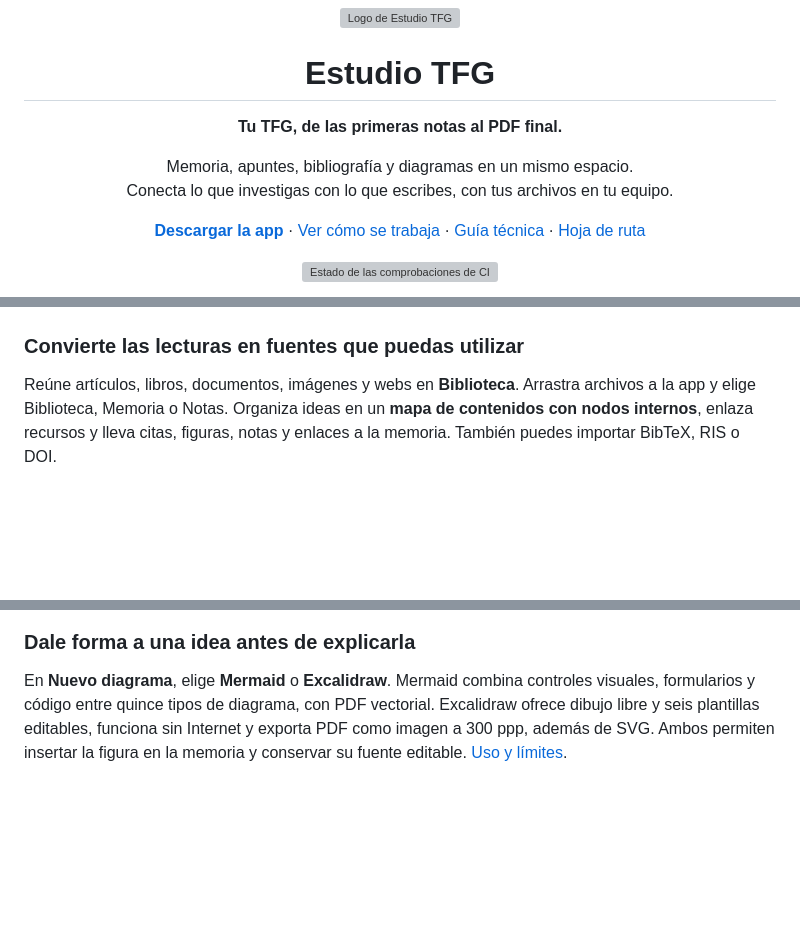
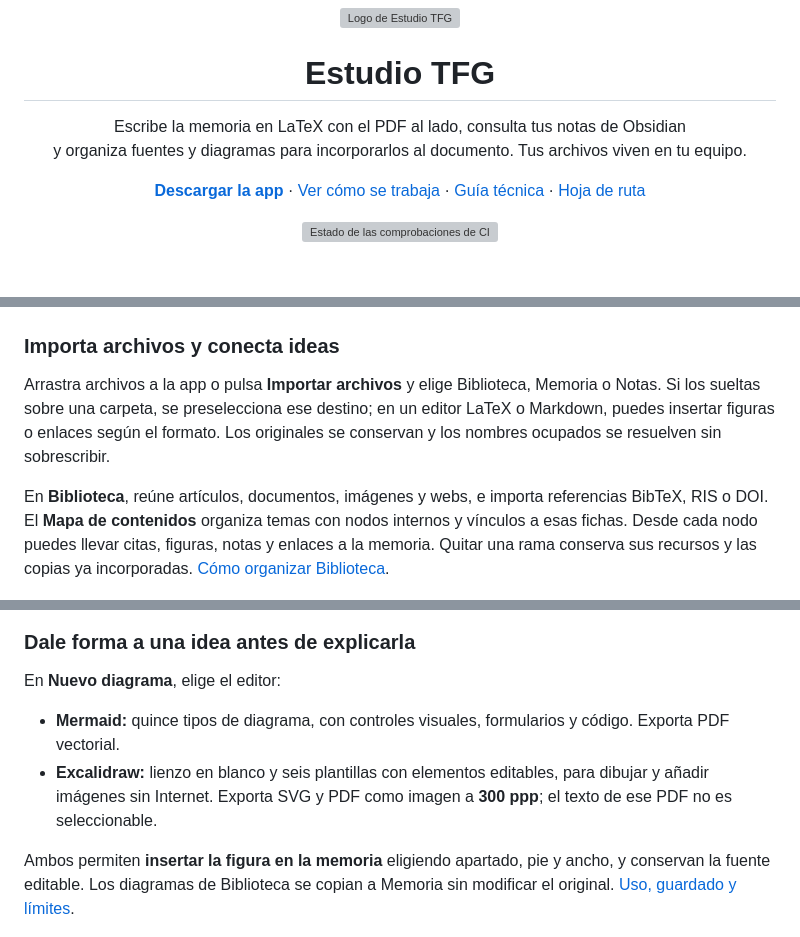
Before and after one commit to JavierLoro/estudio-tfg, a Markdown page: README.md, 3 parts joined by grey strips. Rendered like a GitHub page; blank space fills up the shorter version; grey boxes are pictures that could not be loaded.

Commit message:
Aclarar el recorrido de importación, mapa y diagramas en el README

```diff
--- a/README.md
+++ b/README.md
@@ -4,11 +4,9 @@
 
 <h1 align="center">Estudio TFG</h1>
 
-<p align="center"><strong>Tu TFG, de las primeras notas al PDF final.</strong></p>
-
 <p align="center">
-  Memoria, apuntes, bibliografía y diagramas en un mismo espacio.<br>
-  Conecta lo que investigas con lo que escribes, con tus archivos en tu equipo.
+  Escribe la memoria en LaTeX con el PDF al lado, consulta tus notas de Obsidian<br>
+  y organiza fuentes y diagramas para incorporarlos al documento. Tus archivos viven en tu equipo.
 </p>
 
 <p align="center">
@@ -44,15 +36,22 @@ Abre tus apuntes de Obsidian, sigue sus enlaces y recupera una idea mientras red
 
 [![Multivista en tema oscuro con la memoria y una nota de diagnóstico abiertas en paralelo](docs/imagenes/multivista-notas.png)](docs/imagenes/multivista-notas.png)
 
-### Convierte las lecturas en fuentes que puedas utilizar
+### Importa archivos y conecta ideas
 
-Reúne artículos, libros, documentos, imágenes y webs en **Biblioteca**. Arrastra archivos a la app y elige Biblioteca, Memoria o Notas. Organiza ideas en un **mapa de contenidos con nodos internos**, enlaza recursos y lleva citas, figuras, notas y enlaces a la memoria. También puedes importar BibTeX, RIS o DOI.
+Arrastra archivos a la app o pulsa **Importar archivos** y elige Biblioteca, Memoria o Notas. Si los sueltas sobre una carpeta, se preselecciona ese destino; en un editor LaTeX o Markdown, puedes insertar figuras o enlaces según el formato. Los originales se conservan y los nombres ocupados se resuelven sin sobrescribir.
+
+En **Biblioteca**, reúne artículos, documentos, imágenes y webs, e importa referencias BibTeX, RIS o DOI. El **Mapa de contenidos** organiza temas con nodos internos y vínculos a esas fichas. Desde cada nodo puedes llevar citas, figuras, notas y enlaces a la memoria. Quitar una rama conserva sus recursos y las copias ya incorporadas. [Cómo organizar Biblioteca](docs/BIBLIOTECA.md#organizar-contenidos-en-un-mapa).
 
 [![Biblioteca con recursos de distintos tipos y la ficha de consulta de un artículo simulado](docs/imagenes/biblioteca.png)](docs/imagenes/biblioteca.png)
 
 ### Dale forma a una idea antes de explicarla
 
-En **Nuevo diagrama**, elige **Mermaid** o **Excalidraw**. Mermaid combina controles visuales, formularios y código entre quince tipos de diagrama, con PDF vectorial. Excalidraw ofrece dibujo libre y seis plantillas editables, funciona sin Internet y exporta PDF como imagen a 300 ppp, además de SVG. Ambos permiten insertar la figura en la memoria y conservar su fuente editable. [Uso y límites](docs/README.md#diagramas).
+En **Nuevo diagrama**, elige el editor:
+
+- **Mermaid:** quince tipos de diagrama, con controles visuales, formularios y código. Exporta PDF vectorial.
+- **Excalidraw:** lienzo en blanco y seis plantillas con elementos editables, para dibujar y añadir imágenes sin Internet. Exporta SVG y PDF como imagen a **300 ppp**; el texto de ese PDF no es seleccionable.
+
+Ambos permiten **insertar la figura en la memoria** eligiendo apartado, pie y ancho, y conservan la fuente editable. Los diagramas de Biblioteca se copian a Memoria sin modificar el original. [Uso, guardado y límites](docs/README.md#diagramas).
 
 [![Editor de diagramas con el recorrido del proyecto de demostración](docs/imagenes/diagramas.png)](docs/imagenes/diagramas.png)
 
```
Also changed, not shown: other parts of README.md (+3 -8 lines).
